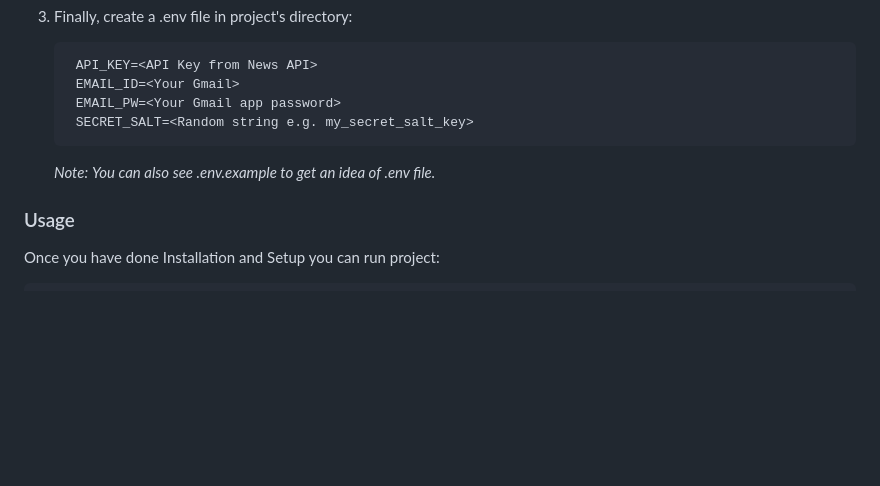
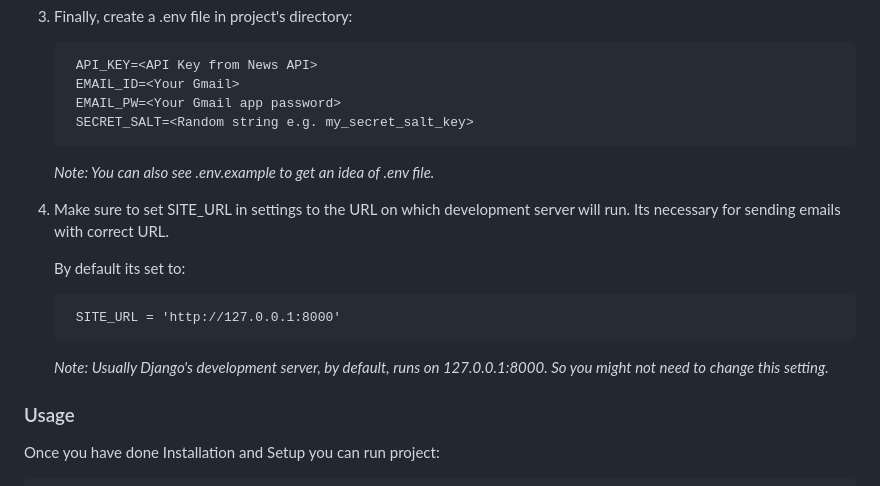
Before and after one commit to srky420/capstone-django, a Markdown page: README.md, the part around the change. Drawn GitHub-style; blank space fills up the shorter version.

```diff
--- a/README.md
+++ b/README.md
@@ -229,7 +229,15 @@ Defines file structure and contents of relevant files/folders.
         EMAIL_PW=<Your Gmail app password>
         SECRET_SALT=<Random string e.g. my_secret_salt_key>
 
-    *Note:* *You can also see .env.example to get an idea of .env file.*
+	*Note: You can also see .env.example to get an idea of .env file.*
+
+4. Make sure to set SITE_URL in settings to the URL on which development server will run. Its necessary for sending emails with correct URL.
+
+	By default its set to:
+
+		SITE_URL = 'http://127.0.0.1:8000'
+
+    *Note: Usually Django's development server, by default, runs on 127.0.0.1:8000. So you might not need to change this setting.*
 
 ### Usage
 
```
